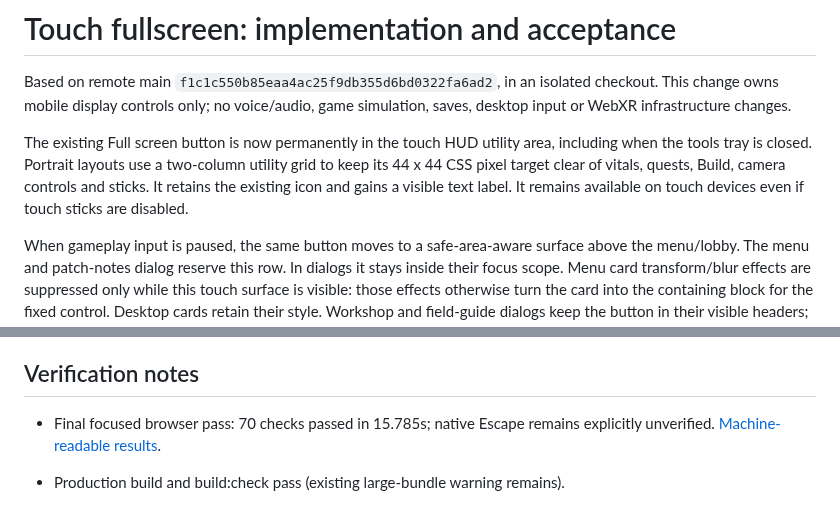
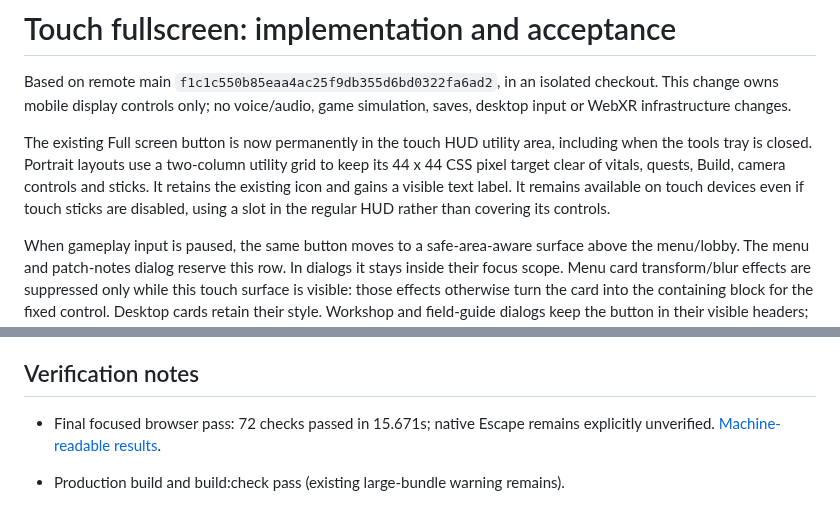
Before and after one commit to Moggeth/branns-forge-vr, a Markdown page: docs/TOUCH-FULLSCREEN-20261004.md, 2 parts joined by grey strips. Drawn GitHub-style.

Commit message:
Respect regular HUD layout when touch sticks are off

```diff
--- a/docs/TOUCH-FULLSCREEN-20261004.md
+++ b/docs/TOUCH-FULLSCREEN-20261004.md
@@ -8,7 +8,8 @@ The existing Full screen button is now permanently in the touch HUD utility area
 including when the tools tray is closed. Portrait layouts use a two-column utility
 grid to keep its 44 x 44 CSS pixel target clear of vitals, quests, Build, camera
 controls and sticks. It retains the existing icon and gains a visible text label.
-It remains available on touch devices even if touch sticks are disabled.
+It remains available on touch devices even if touch sticks are disabled, using a
+slot in the regular HUD rather than covering its controls.
 
 When gameplay input is paused, the same button moves to a safe-area-aware surface
 above the menu/lobby. The menu and patch-notes dialog reserve this row. In dialogs
@@ -70,7 +71,7 @@ using document.exitFullscreen. No browser security/permission settings were chan
 
 ## Verification notes
 
-- Final focused browser pass: 70 checks passed in 15.785s; native
+- Final focused browser pass: 72 checks passed in 15.671s; native
   Escape remains explicitly unverified. [Machine-readable results](screenshots/touch-fullscreen/results.json).
 
 - Production build and build:check pass (existing large-bundle warning remains).
```
Also changed, not shown: docs/screenshots/touch-fullscreen/god-landscape.png, docs/screenshots/touch-fullscreen/hero-portrait.png, docs/screenshots/touch-fullscreen/menu.png, docs/screenshots/touch-fullscreen/unsupported.png, 5 other files.
